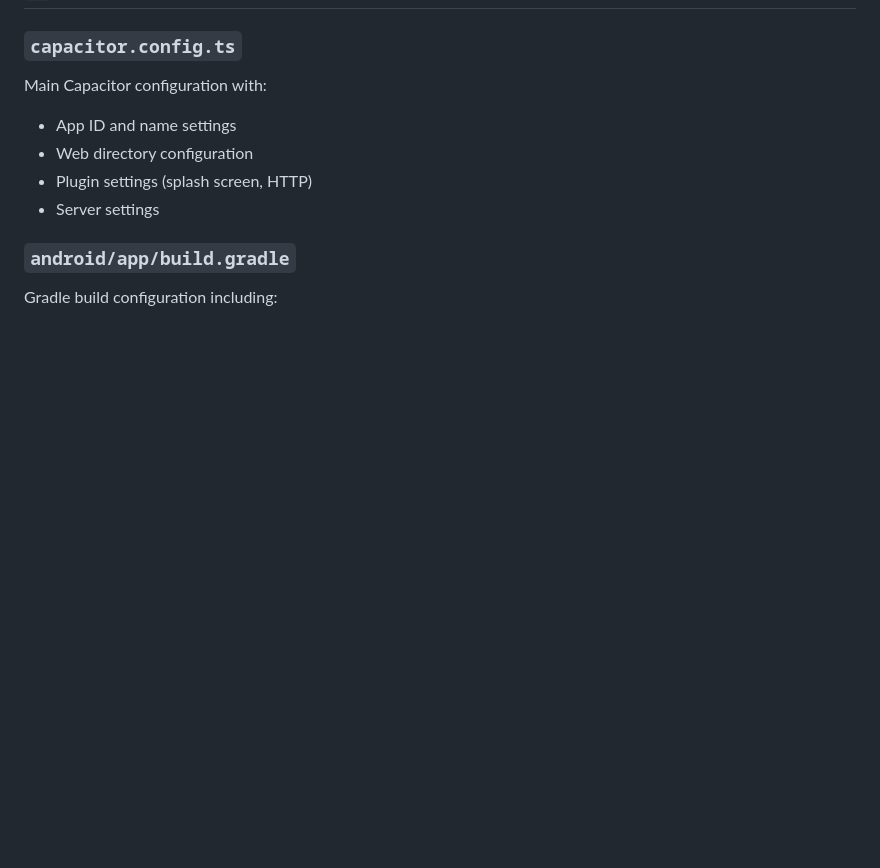
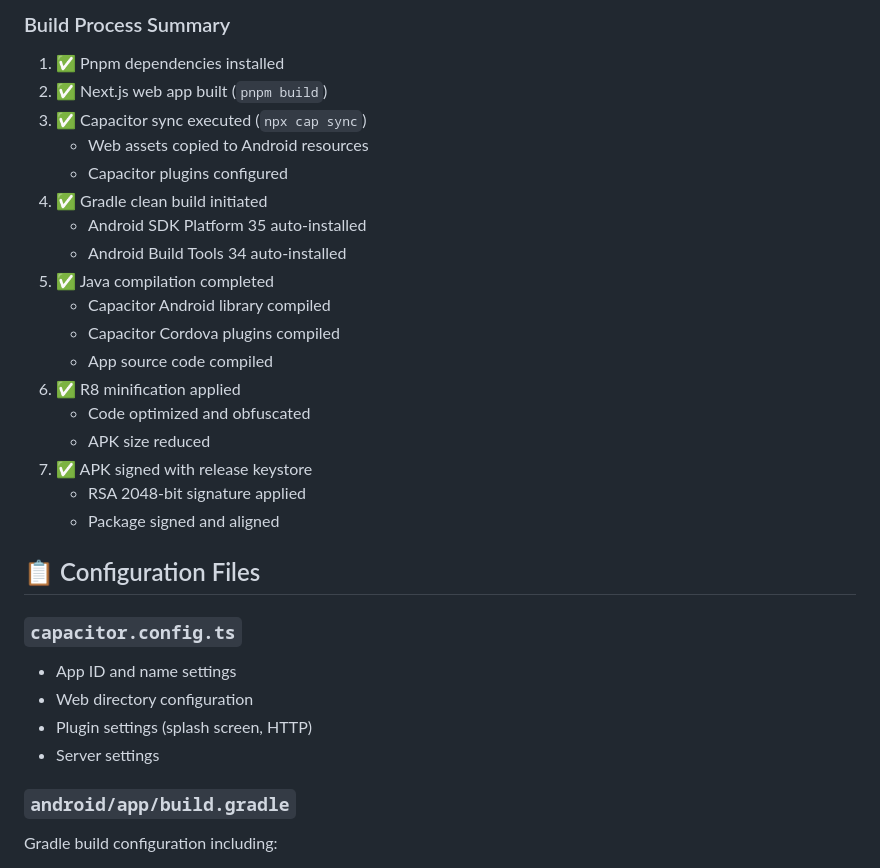
Before and after one commit to zaifears/skilldash-apk, a Markdown page: README.md, the part around the change printed below. Drawn GitHub-style; blank space fills up the shorter version.

```diff
--- a/README.md
+++ b/README.md
@@ -161,7 +275,27 @@ cd android
+### Build Process Summary
+
+1. ✅ Pnpm dependencies installed
+2. ✅ Next.js web app built (`pnpm build`)
+3. ✅ Capacitor sync executed (`npx cap sync`)
+   - Web assets copied to Android resources
+   - Capacitor plugins configured
+4. ✅ Gradle clean build initiated
+   - Android SDK Platform 35 auto-installed
+   - Android Build Tools 34 auto-installed
+5. ✅ Java compilation completed
+   - Capacitor Android library compiled
+   - Capacitor Cordova plugins compiled
+   - App source code compiled
+6. ✅ R8 minification applied
+   - Code optimized and obfuscated
+   - APK size reduced
+7. ✅ APK signed with release keystore
+   - RSA 2048-bit signature applied
+   - Package signed and aligned
+
+## 📋 Configuration Files
 
 ### `capacitor.config.ts`
-
-Main Capacitor configuration with:
 - App ID and name settings
 - Web directory configuration
 - Plugin settings (splash screen, HTTP)
```
Also changed, not shown: other parts of README.md (+138 -24 lines).
